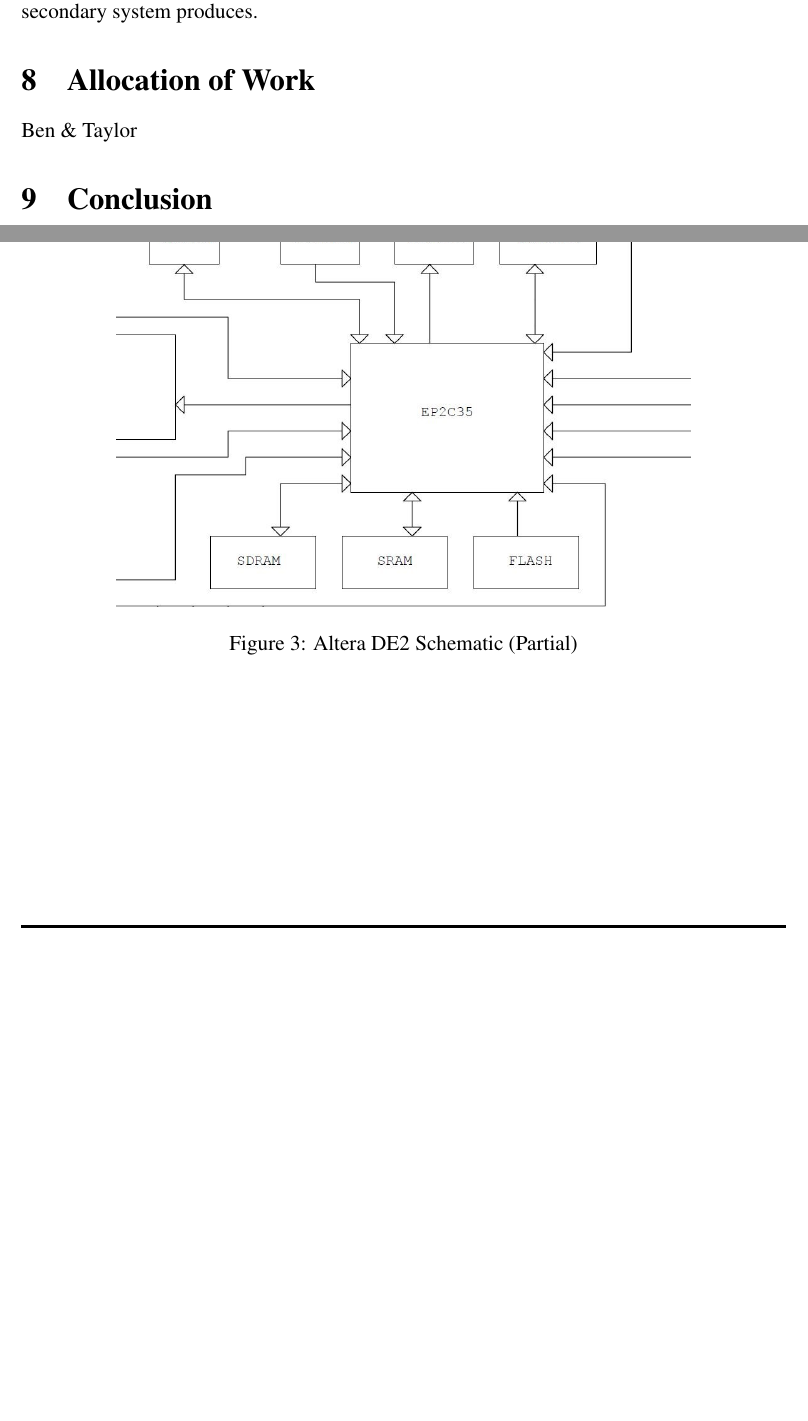
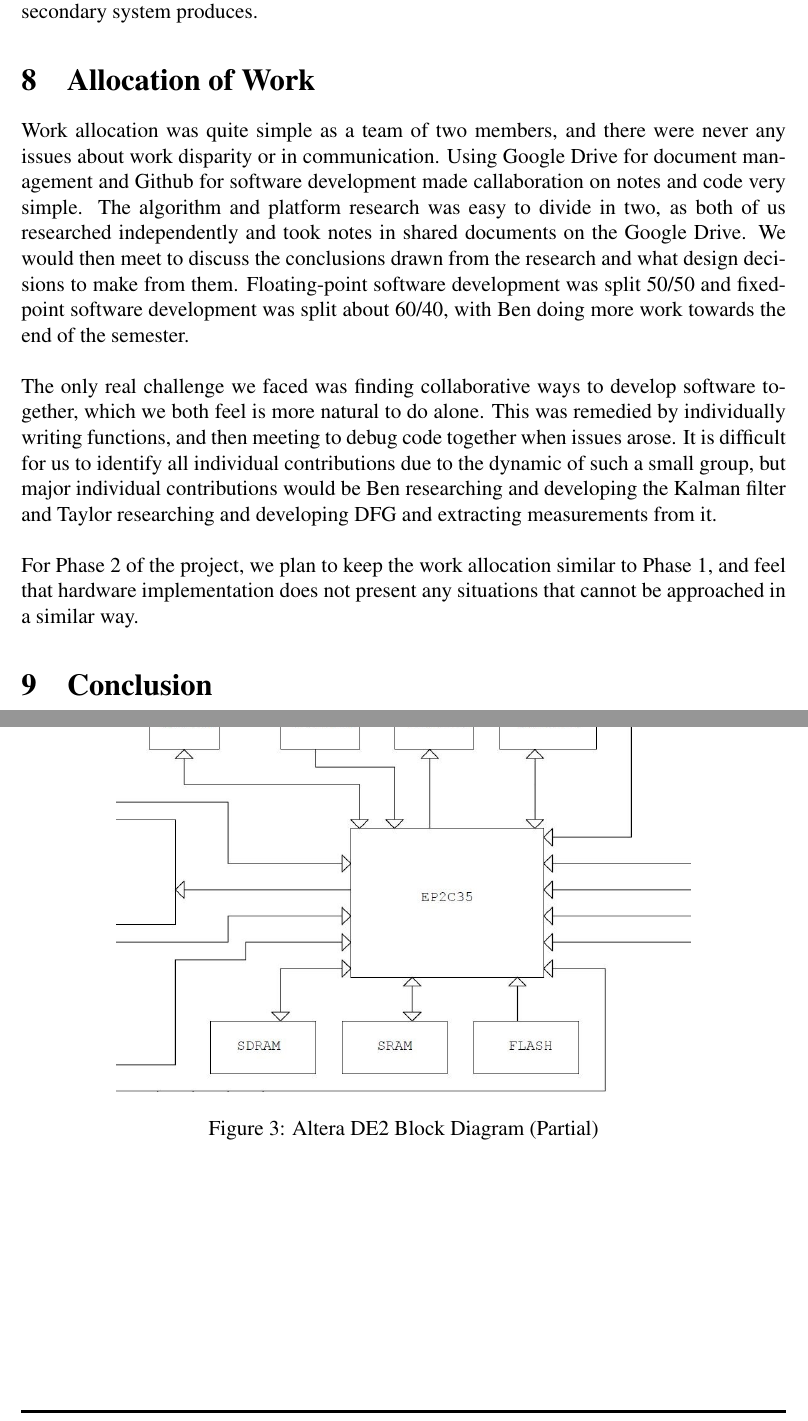
Before and after one commit to zhujie358/ObjectTracking, a LaTeX document (doc/report_phase1.tex): two parts of pages 16 and 19 of 19, joined at a grey line, cut so that both start at the same text, the shorter picture padded with empty space. Compiled offline with pdfLaTeX.

Commit message:
Allocation of Work

```diff
--- a/doc/report_phase1.tex
+++ b/doc/report_phase1.tex
@@ -310,7 +310,9 @@
 In the design process so far, we have not made any sort of environmental impact as we have just been developing software. Our system is going to be a combination of previously manufactured parts which were presumably made with the environment in mind. There are so many electronics already in use in society today, the addition of our system's environmental impact can not be quantified. Our product does not produce waste nor does it need constant physical additions. It requires a small constant supply of electricity. When it is no longer needed it can be properly recycled in the same way that computers and other electronics are. Our system does not pose any health or safety risks.\\\\
 As mentioned earlier, the value of our device comes from the additional performance gained by a secondary system using it. It is possible that the secondary system has some sort of malicious intent but our product cannot be responsible for any negative consequences the secondary system produces.
 \section{Allocation of Work}
-Ben \& Taylor
+Work allocation was quite simple as a team of two members, and there were never any issues about work disparity or in communication. Using Google Drive for document management and Github for software development made callaboration on notes and code very simple. The algorithm and platform research was easy to divide in two, as both of us researched independently and took notes in shared documents on the Google Drive. We would then meet to discuss the conclusions drawn from the research and what design decisions to make from them. Floating-point software development was split 50/50 and fixed-point software development was split about 60/40, with Ben doing more work towards the end of the semester. \\\\
+The only real challenge we faced was finding collaborative ways to develop software together, which we both feel is more natural to do alone. This was remedied by individually writing functions, and then meeting to debug code together when issues arose. It is difficult for us to identify all individual contributions due to the dynamic of such a small group, but major individual contributions would be Ben researching and developing the Kalman filter and Taylor researching and developing DFG and extracting measurements from it. \\\\
+For Phase 2 of the project, we plan to keep the work allocation similar to Phase 1, and feel that hardware implementation does not present any situations that cannot be approached in a similar way.
 \section{Conclusion}
 Ben \& Taylor
 \newpage
@@ -354,7 +356,7 @@
 \begin{figure}[h]
 \centering
 \includegraphics[width=0.75\textwidth]{./images/DE2_schem.jpg}
-\caption{Altera DE2 Schematic (Partial)}
+\caption{Altera DE2 Block Diagram (Partial)}
 \label{fig:de2}
 \end{figure}
 \end{document}
```
Also changed, not shown: doc/report_phase1.pdf, doc/report_phase1.tex (2 more changed lines).
